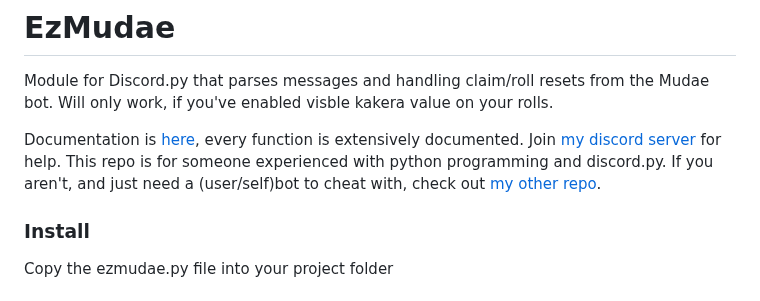
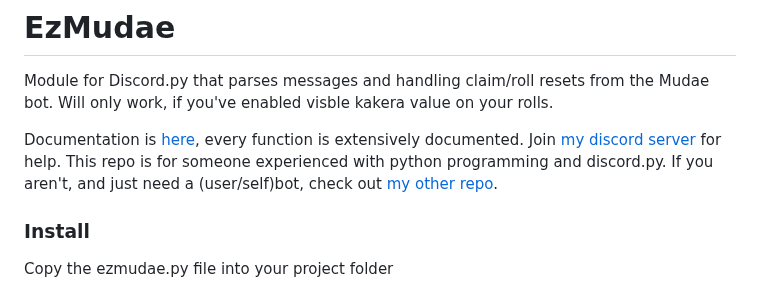
Before and after one commit to Znunu/EzMudae, a Markdown page: README.md, the part around the change. Drawn GitHub-style.

```diff
--- a/README.md
+++ b/README.md
@@ -1,7 +1,7 @@
 # EzMudae
 Module for Discord.py that parses messages and handling claim/roll resets from the Mudae bot. Will only work, if you've enabled visble kakera value on your rolls.
 
-Documentation is [here](https://git.orz.cx/EzMudae/), every function is extensively documented. Join [my discord server](https://discord.gg/kw6PCBaW5y) for help. This repo is for someone experienced with python programming and discord.py. If you aren't, and just need a (user/self)bot to cheat with, check out [my other repo](https://github.com/Znunu/Mudae-Cheat).
+Documentation is [here](https://git.orz.cx/EzMudae/), every function is extensively documented. Join [my discord server](https://discord.gg/kw6PCBaW5y) for help. This repo is for someone experienced with python programming and discord.py. If you aren't, and just need a (user/self)bot, check out [my other repo](https://github.com/Znunu/Mudae).
 
 ### Install
 Copy the ezmudae.py file into your project folder
```
